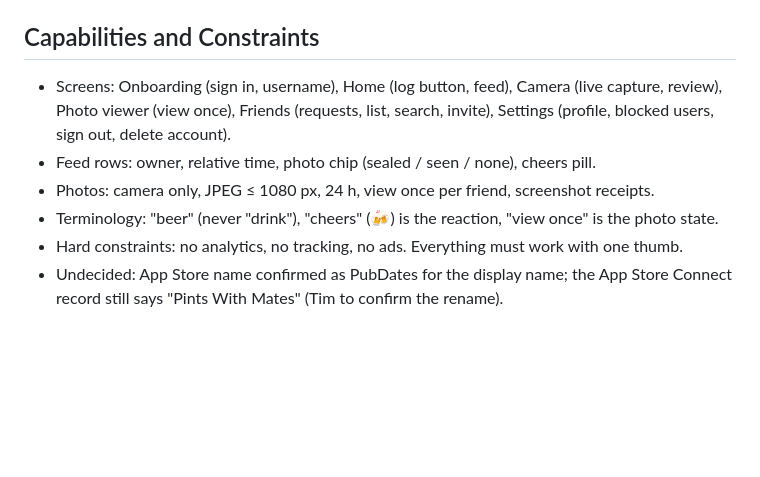
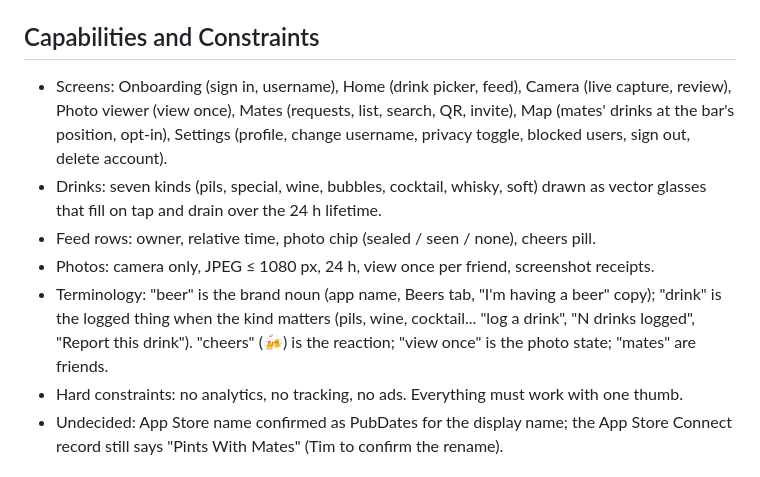
Before and after one commit to jansentim1/beerwithfriends, a Markdown page: PRODUCT.md, the part around the change. Rendered like a GitHub page; blank space fills up the shorter version.

```diff
--- a/PRODUCT.md
+++ b/PRODUCT.md
@@ -39,13 +39,18 @@ chat. One button.
 
 ## Capabilities and Constraints
 
-- Screens: Onboarding (sign in, username), Home (log button, feed), Camera (live capture,
-  review), Photo viewer (view once), Friends (requests, list, search, invite), Settings
-  (profile, blocked users, sign out, delete account).
+- Screens: Onboarding (sign in, username), Home (drink picker, feed), Camera (live capture,
+  review), Photo viewer (view once), Mates (requests, list, search, QR, invite), Map (mates'
+  drinks at the bar's position, opt-in), Settings (profile, change username, privacy toggle,
+  blocked users, sign out, delete account).
+- Drinks: seven kinds (pils, special, wine, bubbles, cocktail, whisky, soft) drawn as vector
+  glasses that fill on tap and drain over the 24 h lifetime.
 - Feed rows: owner, relative time, photo chip (sealed / seen / none), cheers pill.
 - Photos: camera only, JPEG ≤ 1080 px, 24 h, view once per friend, screenshot receipts.
-- Terminology: "beer" (never "drink"), "cheers" (🍻) is the reaction, "view once" is the
-  photo state.
+- Terminology: "beer" is the brand noun (app name, Beers tab, "I'm having a beer" copy);
+  "drink" is the logged thing when the kind matters (pils, wine, cocktail... "log a drink",
+  "N drinks logged", "Report this drink"). "cheers" (🍻) is the reaction; "view once" is the
+  photo state; "mates" are friends.
 - Hard constraints: no analytics, no tracking, no ads. Everything must work with one thumb.
 - Undecided: App Store name confirmed as PubDates for the display name; the App Store
   Connect record still says "Pints With Mates" (Tim to confirm the rename).
```
Also changed, not shown: docs/design/direction.md (+19 -13 lines).
